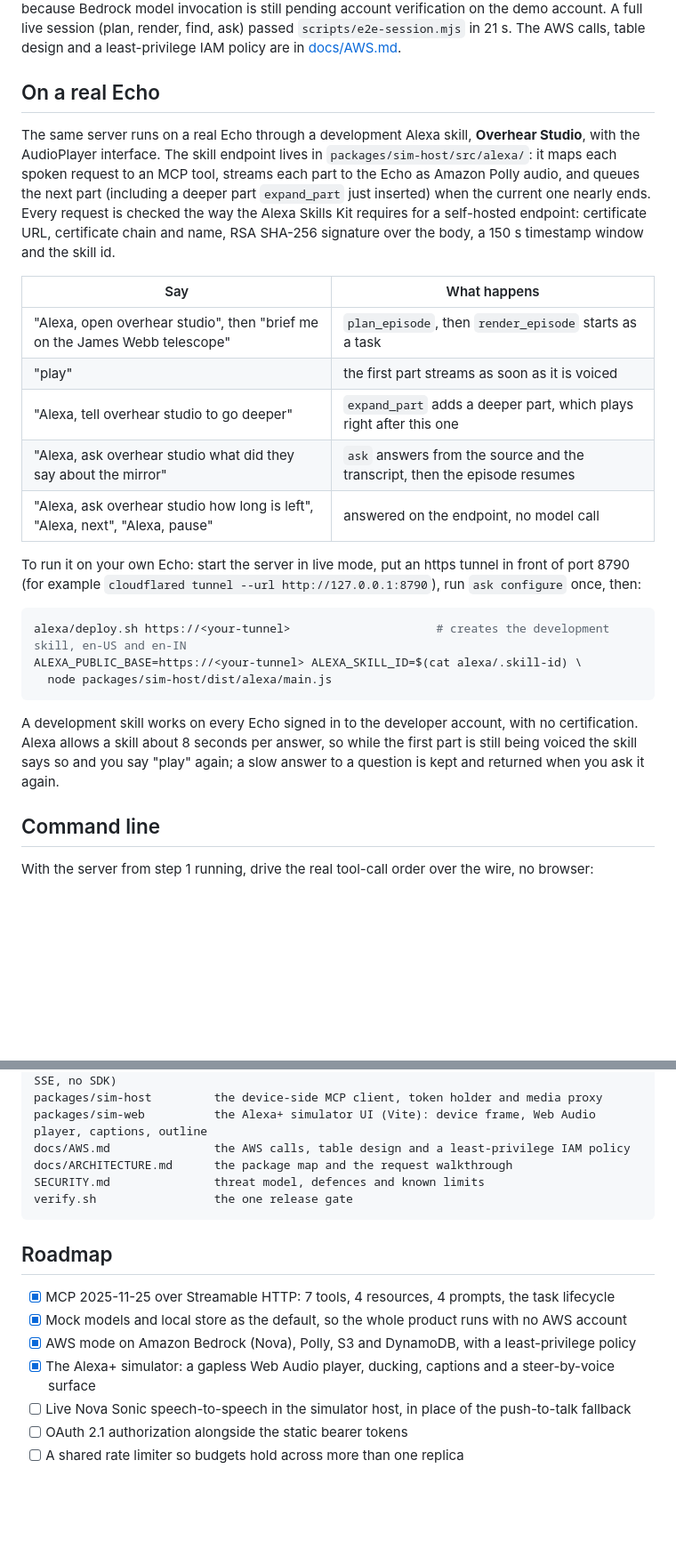
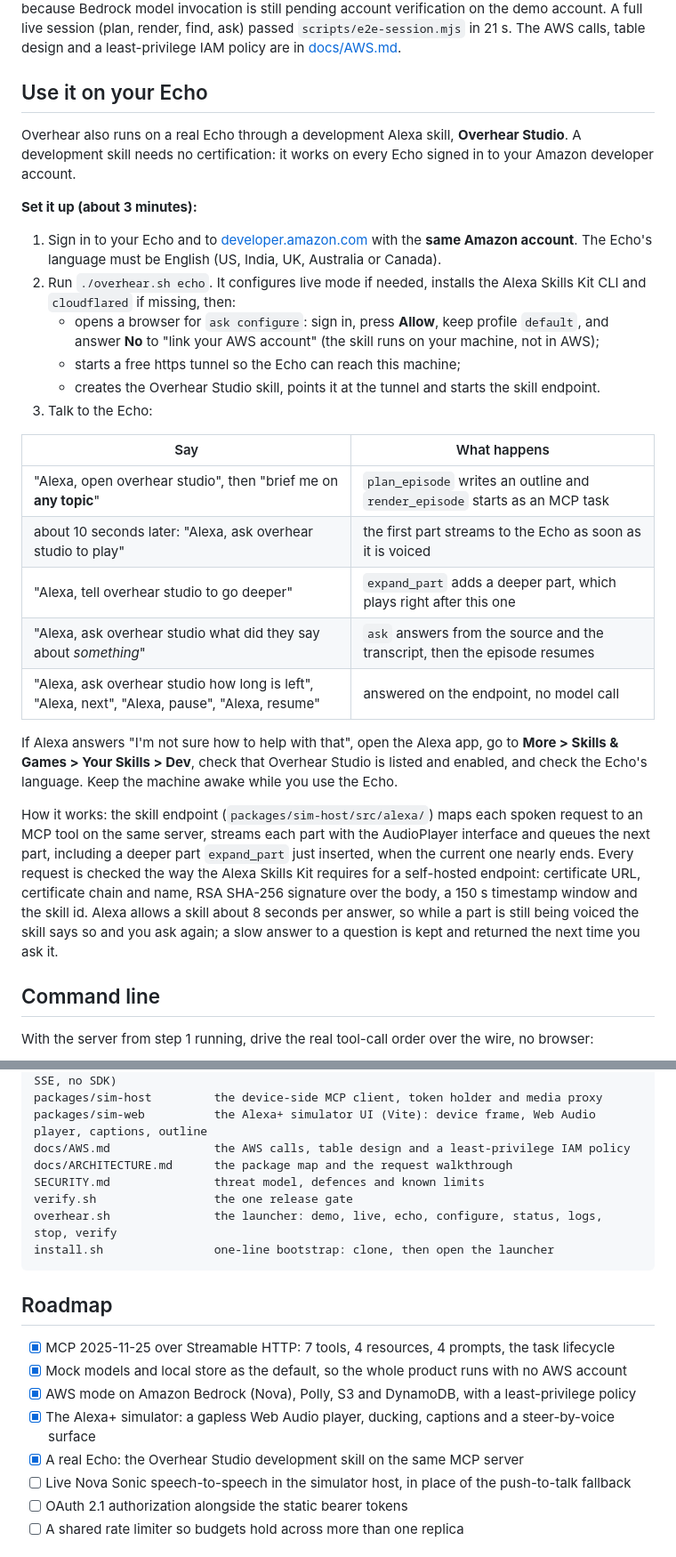
Before and after one commit to zkasuran/overhear-alexa, a Markdown page: README.md, 2 parts joined by grey strips. Shown at 89% size. Drawn GitHub-style; blank space fills up the shorter version.

````diff
--- a/README.md
+++ b/README.md
@@ -227,27 +246,30 @@ AWS_REGION=us-west-2 OVERHEAR_MODELS=aws OVERHEAR_STORE=local \
 
 `GET /health` reports which text model and which speech engine are live, and the simulator badge switches from "mock" to "live". The recorded demo runs the second command: Amazon Polly voices every line, and `deepseek-ai/deepseek-v4.1-flash-1017` on GMI Cloud writes the scripts, because Bedrock model invocation is still pending account verification on the demo account. A full live session (plan, render, find, ask) passed `scripts/e2e-session.mjs` in 21 s. The AWS calls, table design and a least-privilege IAM policy are in [docs/AWS.md](docs/AWS.md).
 
-## On a real Echo
+## Use it on your Echo
 
-The same server runs on a real Echo through a development Alexa skill, **Overhear Studio**, with the AudioPlayer interface. The skill endpoint lives in `packages/sim-host/src/alexa/`: it maps each spoken request to an MCP tool, streams each part to the Echo as Amazon Polly audio, and queues the next part (including a deeper part `expand_part` just inserted) when the current one nearly ends. Every request is checked the way the Alexa Skills Kit requires for a self-hosted endpoint: certificate URL, certificate chain and name, RSA SHA-256 signature over the body, a 150 s timestamp window and the skill id.
+Overhear also runs on a real Echo through a development Alexa skill, **Overhear Studio**. A development skill needs no certification: it works on every Echo signed in to your Amazon developer account.
 
-| Say                                                                          | What happens                                                               |
-| ---------------------------------------------------------------------------- | -------------------------------------------------------------------------- |
-| "Alexa, open overhear studio", then "brief me on the James Webb telescope"   | `plan_episode`, then `render_episode` starts as a task                     |
-| "play"                                                                       | the first part streams as soon as it is voiced                             |
-| "Alexa, tell overhear studio to go deeper"                                   | `expand_part` adds a deeper part, which plays right after this one         |
-| "Alexa, ask overhear studio what did they say about the mirror"              | `ask` answers from the source and the transcript, then the episode resumes |
-| "Alexa, ask overhear studio how long is left", "Alexa, next", "Alexa, pause" | answered on the endpoint, no model call                                    |
+**Set it up (about 3 minutes):**
 
-To run it on your own Echo: start the server in live mode, put an https tunnel in front of port 8790 (for example `cloudflared tunnel --url http://127.0.0.1:8790`), run `ask configure` once, then:
+1. Sign in to your Echo and to [developer.amazon.com](https://developer.amazon.com) with the **same Amazon account**. The Echo's language must be English (US, India, UK, Australia or Canada).
+2. Run `./overhear.sh echo`. It configures live mode if needed, installs the Alexa Skills Kit CLI and `cloudflared` if missing, then:
+   - opens a browser for `ask configure`: sign in, press **Allow**, keep profile `default`, and answer **No** to "link your AWS account" (the skill runs on your machine, not in AWS);
+   - starts a free https tunnel so the Echo can reach this machine;
+   - creates the Overhear Studio skill, points it at the tunnel and starts the skill endpoint.
+3. Talk to the Echo:
 
-```bash
-alexa/deploy.sh https://<your-tunnel>                     # creates the development skill, en-US and en-IN
-ALEXA_PUBLIC_BASE=https://<your-tunnel> ALEXA_SKILL_ID=$(cat alexa/.skill-id) \
-  node packages/sim-host/dist/alexa/main.js
-```
+| Say                                                                                           | What happens                                                                |
+| --------------------------------------------------------------------------------------------- | --------------------------------------------------------------------------- |
+| "Alexa, open overhear studio", then "brief me on **any topic**"                               | `plan_episode` writes an outline and `render_episode` starts as an MCP task |
+| about 10 seconds later: "Alexa, ask overhear studio to play"                                  | the first part streams to the Echo as soon as it is voiced                  |
+| "Alexa, tell overhear studio to go deeper"                                                    | `expand_part` adds a deeper part, which plays right after this one          |
+| "Alexa, ask overhear studio what did they say about _something_"                              | `ask` answers from the source and the transcript, then the episode resumes  |
+| "Alexa, ask overhear studio how long is left", "Alexa, next", "Alexa, pause", "Alexa, resume" | answered on the endpoint, no model call                                     |
 
-A development skill works on every Echo signed in to the developer account, with no certification. Alexa allows a skill about 8 seconds per answer, so while the first part is still being voiced the skill says so and you say "play" again; a slow answer to a question is kept and returned when you ask it again.
+If Alexa answers "I'm not sure how to help with that", open the Alexa app, go to **More > Skills & Games > Your Skills > Dev**, check that Overhear Studio is listed and enabled, and check the Echo's language. Keep the machine awake while you use the Echo.
+
+How it works: the skill endpoint (`packages/sim-host/src/alexa/`) maps each spoken request to an MCP tool on the same server, streams each part with the AudioPlayer interface and queues the next part, including a deeper part `expand_part` just inserted, when the current one nearly ends. Every request is checked the way the Alexa Skills Kit requires for a self-hosted endpoint: certificate URL, certificate chain and name, RSA SHA-256 signature over the body, a 150 s timestamp window and the skill id. Alexa allows a skill about 8 seconds per answer, so while a part is still being voiced the skill says so and you ask again; a slow answer to a question is kept and returned the next time you ask it.
 
 ## Command line
 
@@ -296,6 +318,8 @@ docs/AWS.md               the AWS calls, table design and a least-privilege IAM
 docs/ARCHITECTURE.md      the package map and the request walkthrough
 SECURITY.md               threat model, defences and known limits
 verify.sh                 the one release gate
+overhear.sh               the launcher: demo, live, echo, configure, status, logs, stop, verify
+install.sh                one-line bootstrap: clone, then open the launcher
 ```
 
 ## Roadmap
@@ -304,6 +328,7 @@ verify.sh                 the one release gate
 - [x] Mock models and local store as the default, so the whole product runs with no AWS account
 - [x] AWS mode on Amazon Bedrock (Nova), Polly, S3 and DynamoDB, with a least-privilege policy
 - [x] The Alexa+ simulator: a gapless Web Audio player, ducking, captions and a steer-by-voice surface
+- [x] A real Echo: the Overhear Studio development skill on the same MCP server
 - [ ] Live Nova Sonic speech-to-speech in the simulator host, in place of the push-to-talk fallback
 - [ ] OAuth 2.1 authorization alongside the static bearer tokens
 - [ ] A shared rate limiter so budgets hold across more than one replica
````
Also changed, not shown: other parts of README.md (+43 -24 lines), docs/assets/screens/sim-dark-1360.png, docs/assets/screens/sim-dark-390.png, docs/assets/screens/sim-light-1360.png, docs/assets/screens/sim-light-390.png, 1 other file.
